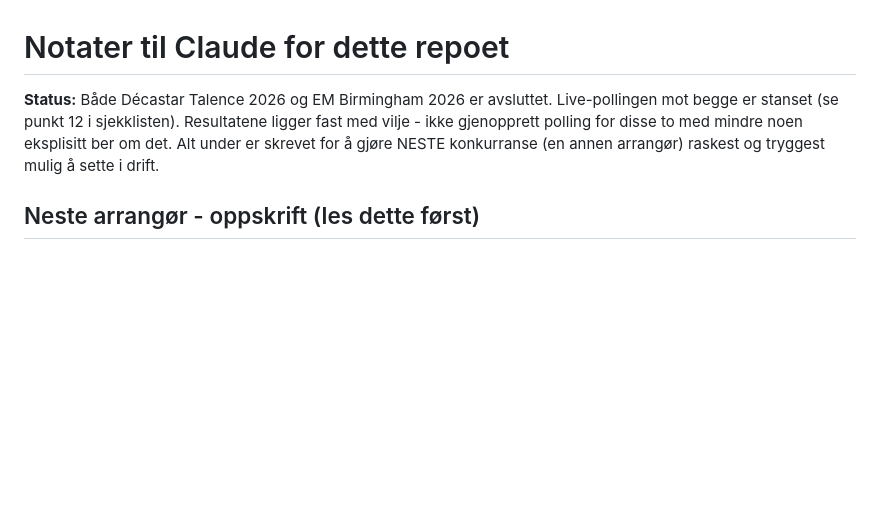
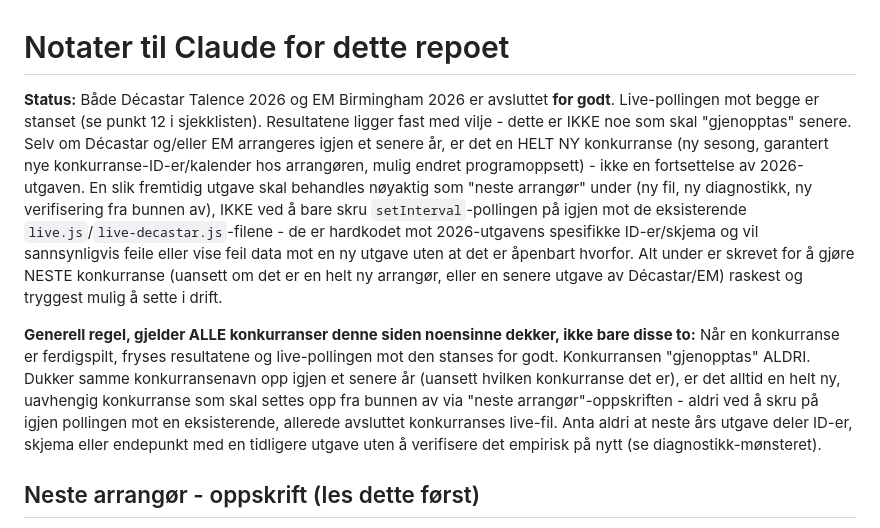
Before and after one commit to Sportespen/Mangekampanalyse-nettside, a Markdown page: CLAUDE.md, the part around the change. GitHub-like rendering; blank space fills up the shorter version.

Commit message:
docs: clarify that finished competitions won't resume, even future editions (#240)
* docs: clarify that finished competitions won't resume, even future editions

The user was explicit: Décastar Talence 2026 and EM Birmingham 2026 are
done for good. If Décastar and/or EM are held again in a future year,
that's a brand new competition (new season, near-certainly new
organizer-side competition/event IDs, possibly a changed schedule) -
not a resumption of the 2026 edition. A future session should treat
that the same as any other new organizer swap-over (new diagnostic
pass, new live-<name>.js file), not by just re-enabling setInterval
polling against the existing live.js/live-decastar.js files, which are
hardcoded to 2026-specific IDs/schema and would likely fail or return
wrong data silently against a later edition.

Co-Authored-By: Claude Sonnet 5 <noreply@anthropic.com>
Claude-Session: https://claude.ai/code/session_01TyPVZ4vJ9XwNpLATX4s6n2

* docs: generalize the no-resume rule to every competition, not just these two

Co-Authored-By: Claude Sonnet 5 <noreply@anthropic.com>
Claude-Session: https://claude.ai/code/session_01TyPVZ4vJ9XwNpLATX4s6n2

---------

Co-authored-by: Claude <noreply@anthropic.com>

```diff
--- a/CLAUDE.md
+++ b/CLAUDE.md
@@ -1,9 +1,24 @@
 # Notater til Claude for dette repoet
 
-**Status:** Både Décastar Talence 2026 og EM Birmingham 2026 er avsluttet. Live-pollingen mot
-begge er stanset (se punkt 12 i sjekklisten). Resultatene ligger fast med vilje - ikke gjenopprett
-polling for disse to med mindre noen eksplisitt ber om det. Alt under er skrevet for å gjøre NESTE
-konkurranse (en annen arrangør) raskest og tryggest mulig å sette i drift.
+**Status:** Både Décastar Talence 2026 og EM Birmingham 2026 er avsluttet **for godt**. Live-pollingen
+mot begge er stanset (se punkt 12 i sjekklisten). Resultatene ligger fast med vilje - dette er IKKE
+noe som skal "gjenopptas" senere. Selv om Décastar og/eller EM arrangeres igjen et senere år, er det
+en HELT NY konkurranse (ny sesong, garantert nye konkurranse-ID-er/kalender hos arrangøren, mulig
+endret programoppsett) - ikke en fortsettelse av 2026-utgaven. En slik fremtidig utgave skal
+behandles nøyaktig som "neste arrangør" under (ny fil, ny diagnostikk, ny verifisering fra bunnen
+av), IKKE ved å bare skru `setInterval`-pollingen på igjen mot de eksisterende
+`live.js`/`live-decastar.js`-filene - de er hardkodet mot 2026-utgavens spesifikke ID-er/skjema og
+vil sannsynligvis feile eller vise feil data mot en ny utgave uten at det er åpenbart hvorfor. Alt
+under er skrevet for å gjøre NESTE konkurranse (uansett om det er en helt ny arrangør, eller en
+senere utgave av Décastar/EM) raskest og tryggest mulig å sette i drift.
+
+**Generell regel, gjelder ALLE konkurranser denne siden noensinne dekker, ikke bare disse to:**
+Når en konkurranse er ferdigspilt, fryses resultatene og live-pollingen mot den stanses for godt.
+Konkurransen "gjenopptas" ALDRI. Dukker samme konkurransenavn opp igjen et senere år (uansett hvilken
+konkurranse det er), er det alltid en helt ny, uavhengig konkurranse som skal settes opp fra bunnen
+av via "neste arrangør"-oppskriften - aldri ved å skru på igjen pollingen mot en eksisterende,
+allerede avsluttet konkurranses live-fil. Anta aldri at neste års utgave deler ID-er, skjema eller
+endepunkt med en tidligere utgave uten å verifisere det empirisk på nytt (se diagnostikk-mønsteret).
 
 ## Neste arrangør - oppskrift (les dette først)
 
```
